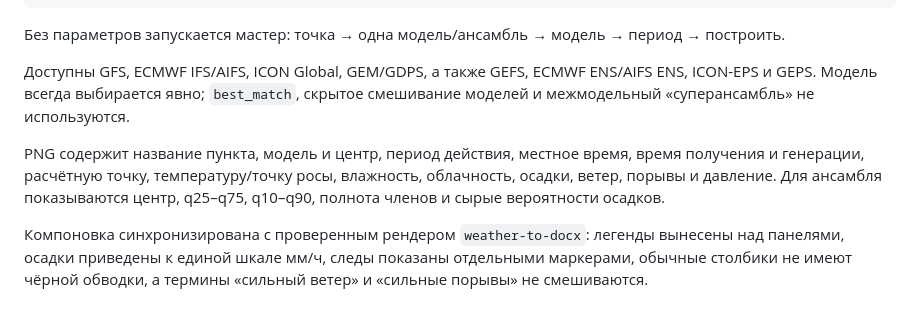
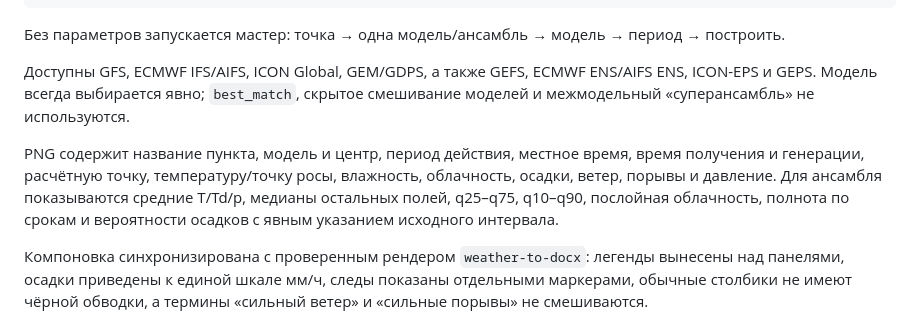
Before and after one commit to f2re/gfs_profile, a Markdown page: README.md, the part around the change. Rendered like a GitHub page.

Commit message:
chore: подготовить аудит метеограмм (1/9)

```diff
--- a/README.md
+++ b/README.md
@@ -127,7 +127,7 @@ DADATA_SUGGEST_URL=https://suggestions.dadata.ru/suggestions/api/4_1/rs/suggest/
 
 Доступны GFS, ECMWF IFS/AIFS, ICON Global, GEM/GDPS, а также GEFS, ECMWF ENS/AIFS ENS, ICON-EPS и GEPS. Модель всегда выбирается явно; `best_match`, скрытое смешивание моделей и межмодельный «суперансамбль» не используются.
 
-PNG содержит название пункта, модель и центр, период действия, местное время, время получения и генерации, расчётную точку, температуру/точку росы, влажность, облачность, осадки, ветер, порывы и давление. Для ансамбля показываются центр, q25–q75, q10–q90, полнота членов и сырые вероятности осадков.
+PNG содержит название пункта, модель и центр, период действия, местное время, время получения и генерации, расчётную точку, температуру/точку росы, влажность, облачность, осадки, ветер, порывы и давление. Для ансамбля показываются средние T/Td/p, медианы остальных полей, q25–q75, q10–q90, послойная облачность, полнота по срокам и вероятности осадков с явным указанием исходного интервала.
 
 Компоновка синхронизирована с проверенным рендером `weather-to-docx`: легенды вынесены над панелями, осадки приведены к единой шкале мм/ч, следы показаны отдельными маркерами, обычные столбики не имеют чёрной обводки, а термины «сильный ветер» и «сильные порывы» не смешиваются.
 
```
